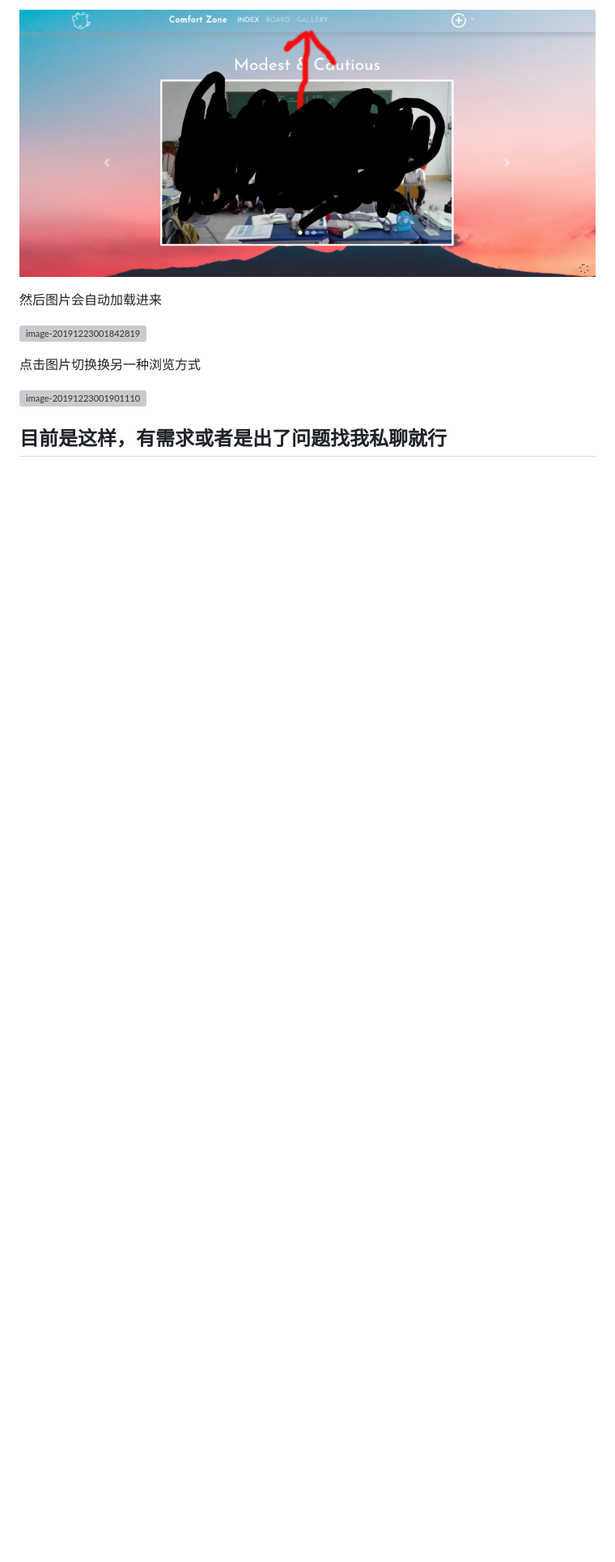
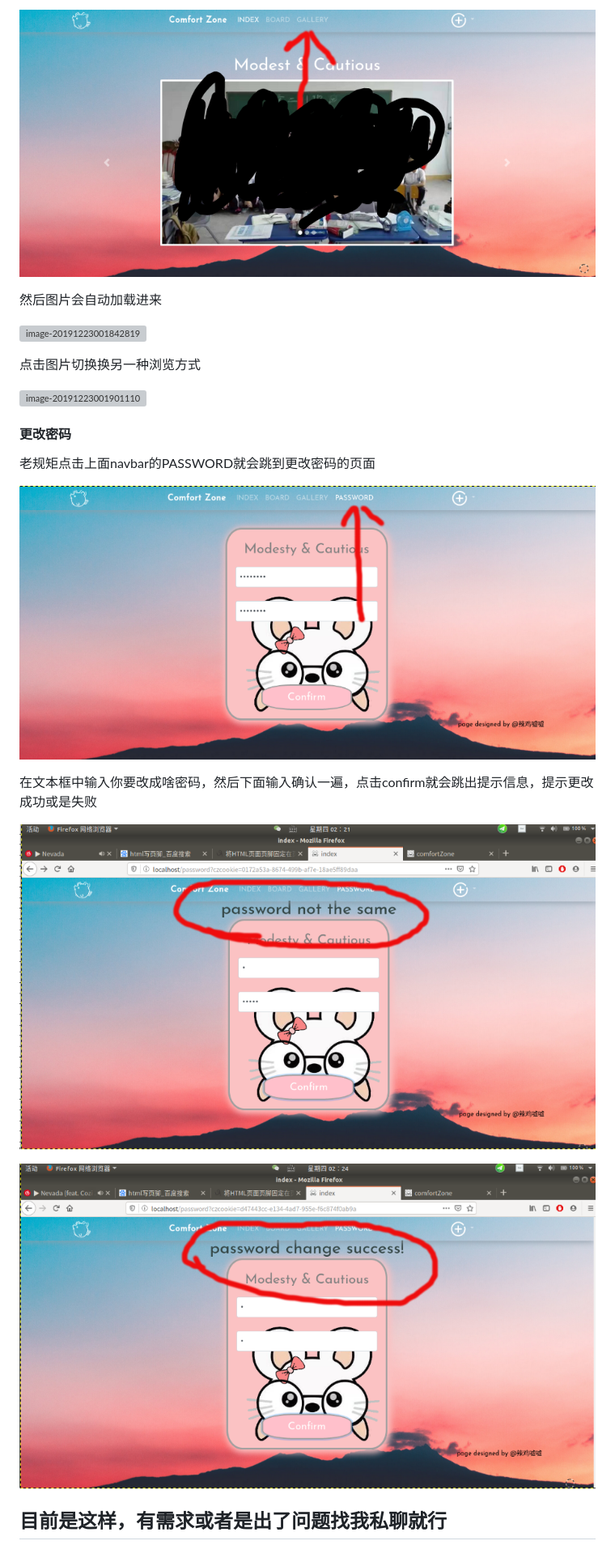
Before and after one commit to Weltloose/comfortZone, a Markdown page: Readme.md, the part around the change. Shown: that part at 81% size. Drawn GitHub-style; pictures changed too: img/image-20191226021937383.png (added), img/image-20191226022242692.png (added), img/image-20191226022438639.png (added); blank space fills up the shorter version; grey boxes are pictures that could not be loaded.

```diff
--- a/Readme.md
+++ b/Readme.md
@@ -86,4 +86,16 @@
 
 
 
+#### 更改密码
+
+老规矩点击上面navbar的PASSWORD就会跳到更改密码的页面
+
+![image-20191226021937383](img/image-20191226021937383.png)
+
+在文本框中输入你要改成啥密码，然后下面输入确认一遍，点击confirm就会跳出提示信息，提示更改成功或是失败
+
+![image-20191226022242692](img/image-20191226022242692.png)
+
+![image-20191226022438639](img/image-20191226022438639.png)
+
 ## 目前是这样，有需求或者是出了问题找我私聊就行
```
Also changed, not shown: static/img/girl.png (added), 13 other files.
